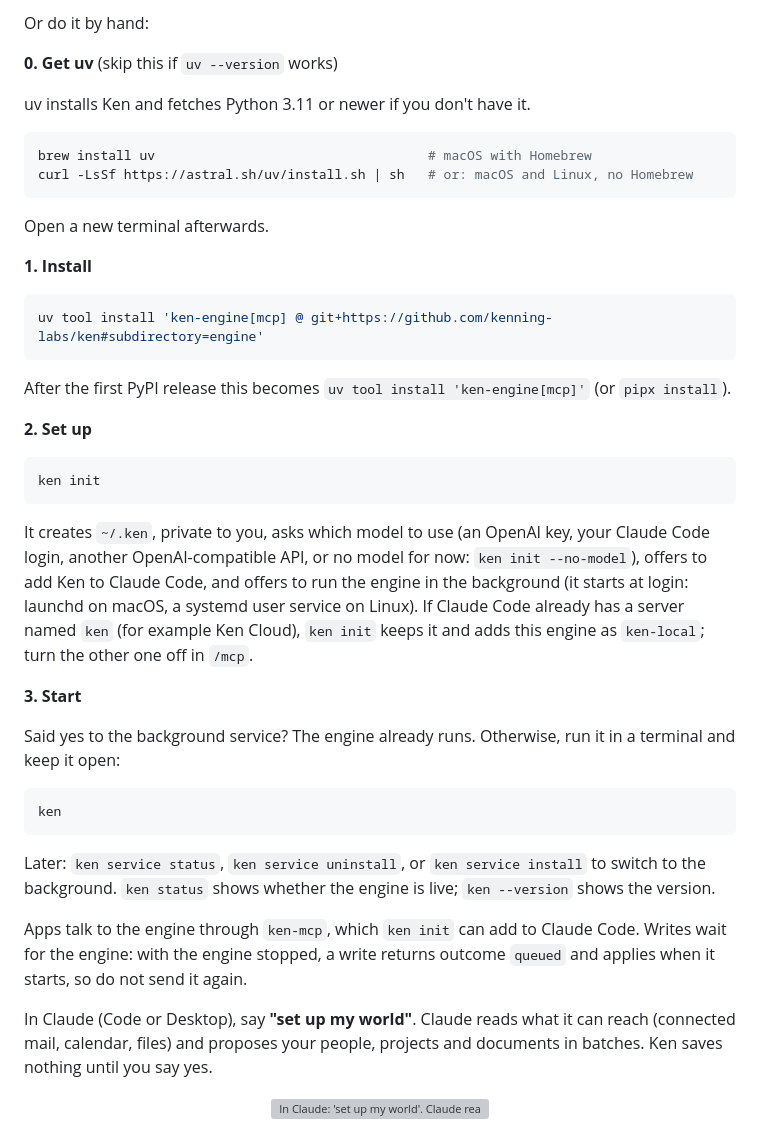
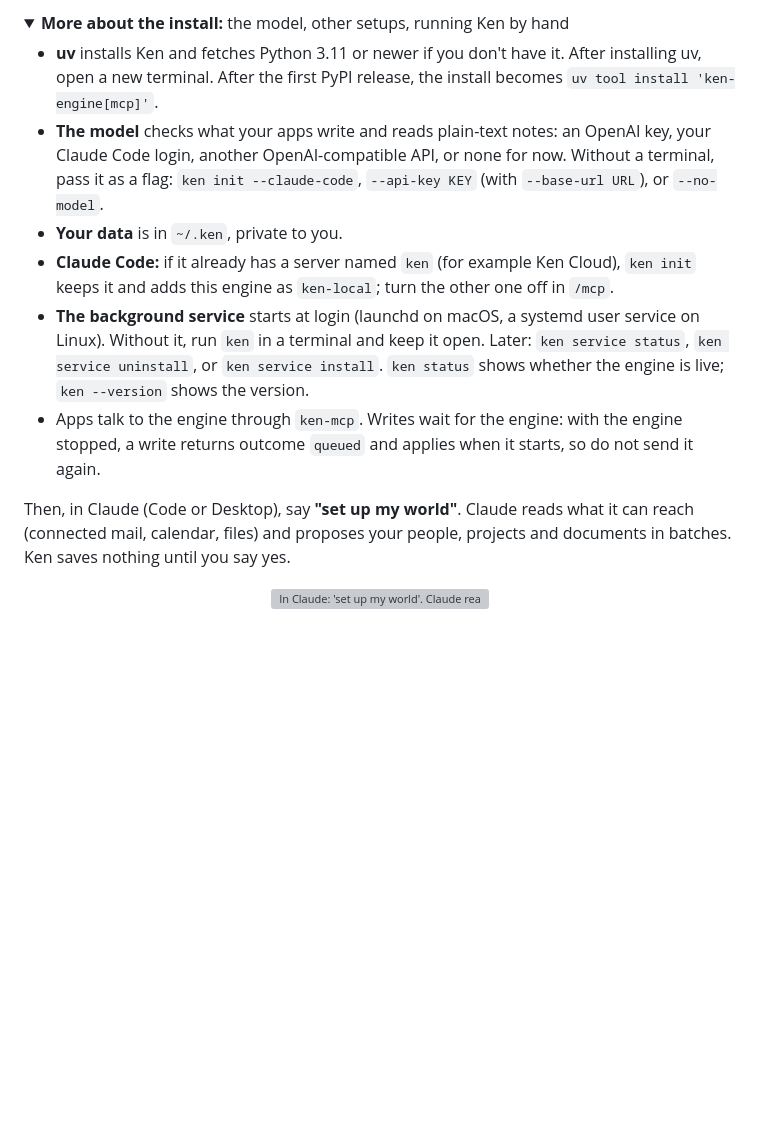
Before and after one commit to kenning-labs/ken, a Markdown page: README.md, the part around one of its changes. Rendered like a GitHub page; folded sections open; blank space fills up the shorter version; grey boxes are pictures that could not be loaded.

````diff
--- a/README.md
+++ b/README.md
@@ -103,54 +120,24 @@ command for you to run.
 
-Or do it by hand:
+<details>
+<summary><b>More about the install:</b> the model, other setups, running Ken by hand</summary>
 
-**0. Get uv** (skip this if `uv --version` works)
+- **uv** installs Ken and fetches Python 3.11 or newer if you don't have it. After installing uv,
+  open a new terminal. After the first PyPI release, the install becomes `uv tool install 'ken-engine[mcp]'`.
+- **The model** checks what your apps write and reads plain-text notes: an OpenAI key, your Claude Code
+  login, another OpenAI-compatible API, or none for now. Without a terminal, pass it as a flag:
+  `ken init --claude-code`, `--api-key KEY` (with `--base-url URL`), or `--no-model`.
+- **Your data** is in `~/.ken`, private to you.
+- **Claude Code:** if it already has a server named `ken` (for example Ken Cloud), `ken init` keeps it
+  and adds this engine as `ken-local`; turn the other one off in `/mcp`.
+- **The background service** starts at login (launchd on macOS, a systemd user service on Linux).
+  Without it, run `ken` in a terminal and keep it open. Later: `ken service status`,
+  `ken service uninstall`, or `ken service install`. `ken status` shows whether the engine is live;
+  `ken --version` shows the version.
+- Apps talk to the engine through `ken-mcp`. Writes wait for the engine: with the engine stopped, a
+  write returns outcome `queued` and applies when it starts, so do not send it again.
+</details>
 
-uv installs Ken and fetches Python 3.11 or newer if you don't have it.
-
-```bash
-brew install uv                                   # macOS with Homebrew
-curl -LsSf https://astral.sh/uv/install.sh | sh   # or: macOS and Linux, no Homebrew
-```
-
-Open a new terminal afterwards.
-
-**1. Install**
-
-```bash
-uv tool install 'ken-engine[mcp] @ git+https://github.com/kenning-labs/ken#subdirectory=engine'
-```
-
-After the first PyPI release this becomes `uv tool install 'ken-engine[mcp]'` (or `pipx install`).
-
-**2. Set up**
-
-```bash
-ken init
-```
-
-It creates `~/.ken`, private to you, asks which model to use (an OpenAI key, your Claude Code login,
-another OpenAI-compatible API, or no model for now: `ken init --no-model`), offers to add Ken to
-Claude Code, and offers to run the engine in the background (it starts at login: launchd on macOS,
-a systemd user service on Linux). If Claude Code already has a server named `ken` (for example
-Ken Cloud), `ken init` keeps it and adds this engine as `ken-local`; turn the other one off in `/mcp`.
-
-**3. Start**
-
-Said yes to the background service? The engine already runs. Otherwise, run it in a terminal and keep
-it open:
-
-```bash
-ken
-```
-
-Later: `ken service status`, `ken service uninstall`, or `ken service install` to switch to the background.
-`ken status` shows whether the engine is live; `ken --version` shows the version.
-
-Apps talk to the engine through `ken-mcp`, which `ken init` can add to Claude Code. Writes wait for
-the engine: with the engine stopped, a write returns outcome `queued` and applies when it starts, so
-do not send it again.
-
-In Claude (Code or Desktop), say **"set up my world"**. Claude reads what it can reach (connected mail,
+Then, in Claude (Code or Desktop), say **"set up my world"**. Claude reads what it can reach (connected mail,
 calendar, files) and proposes your people, projects and documents in batches. Ken saves nothing
 until you say yes.
 
````
Also changed, not shown: other parts of README.md (+18 -1 lines), .github/assets/ken-init.gif (added), 1 other file.
